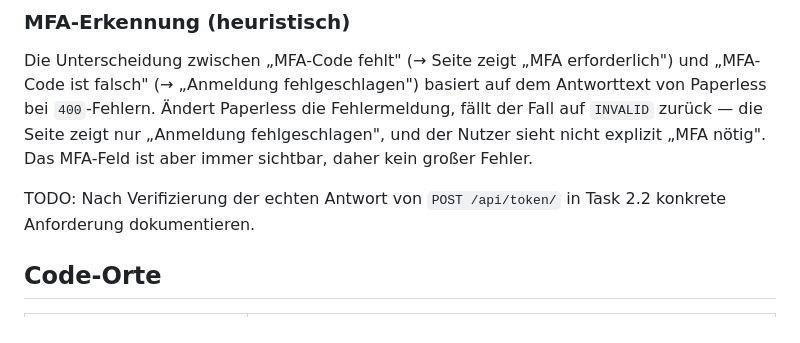
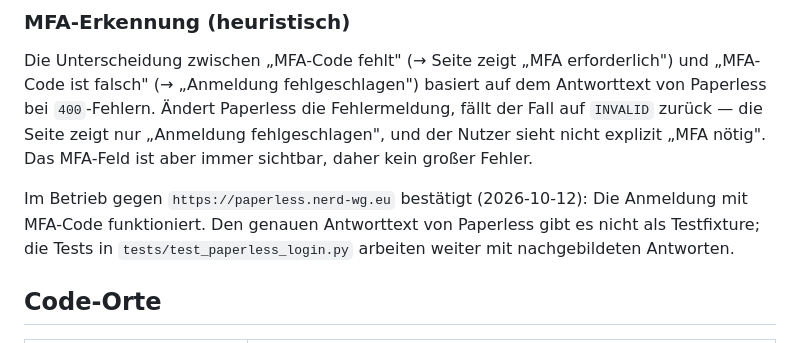
Before and after one commit to Hiwamashi/lector, a Markdown page: feature-documentation/web-zugang.md, the part around the change. Drawn GitHub-style.

Commit message:
docs: MFA-Anmeldung als im Betrieb bestaetigt vermerken
Co-Authored-By: Claude Opus 5.5 <noreply@anthropic.com>

```diff
--- a/feature-documentation/web-zugang.md
+++ b/feature-documentation/web-zugang.md
@@ -230,7 +230,7 @@ Ein Nutzer, der in Paperless deaktiviert oder gelöscht wird, bleibt bis zu 30 T
 
 Die Unterscheidung zwischen „MFA-Code fehlt" (→ Seite zeigt „MFA erforderlich") und „MFA-Code ist falsch" (→ „Anmeldung fehlgeschlagen") basiert auf dem Antworttext von Paperless bei `400`-Fehlern. Ändert Paperless die Fehlermeldung, fällt der Fall auf `INVALID` zurück — die Seite zeigt nur „Anmeldung fehlgeschlagen", und der Nutzer sieht nicht explizit „MFA nötig". Das MFA-Feld ist aber immer sichtbar, daher kein großer Fehler.
 
-TODO: Nach Verifizierung der echten Antwort von `POST /api/token/` in Task 2.2 konkrete Anforderung dokumentieren.
+Im Betrieb gegen `https://paperless.nerd-wg.eu` bestätigt (2026-10-12): Die Anmeldung mit MFA-Code funktioniert. Den genauen Antworttext von Paperless gibt es nicht als Testfixture; die Tests in `tests/test_paperless_login.py` arbeiten weiter mit nachgebildeten Antworten.
 
 ## Code-Orte
 
```
Also changed, not shown: prd/PROGRESS.md (+4 -5 lines).
